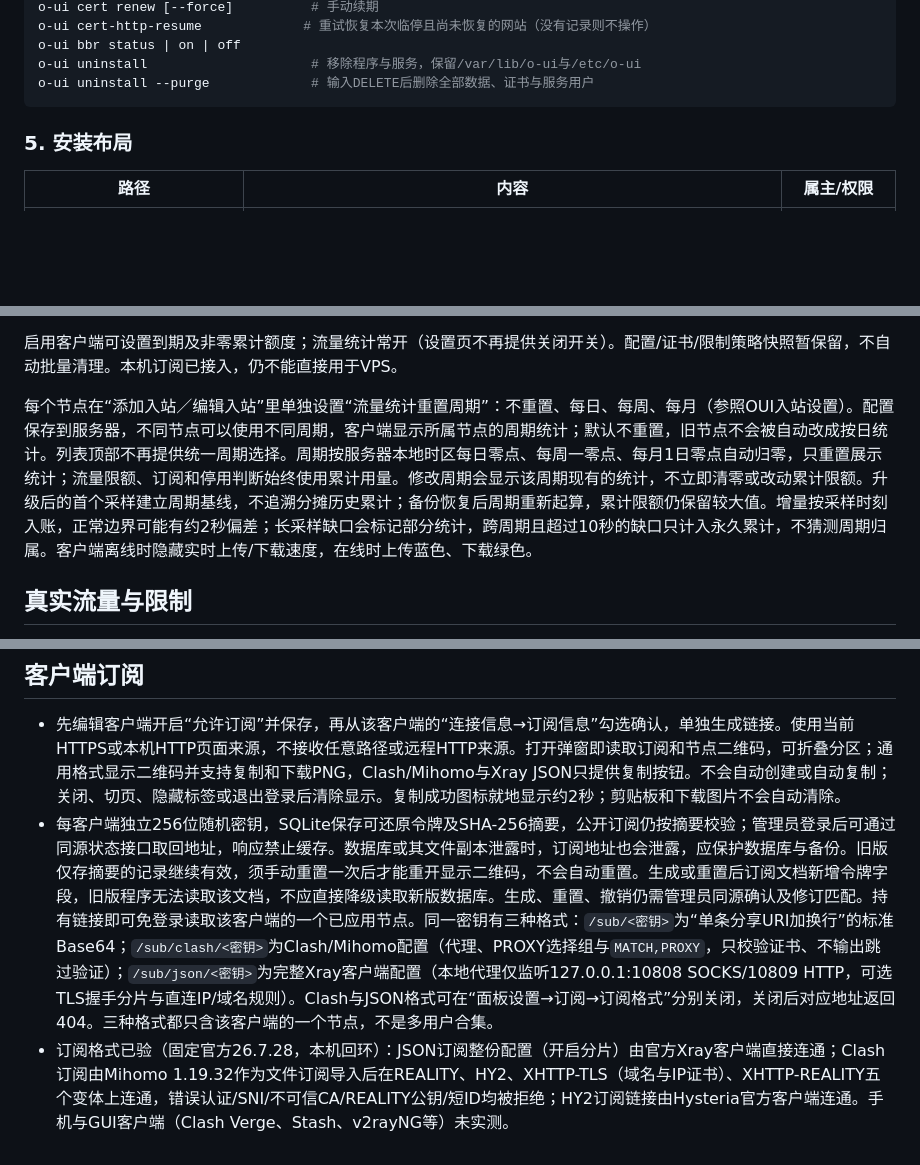
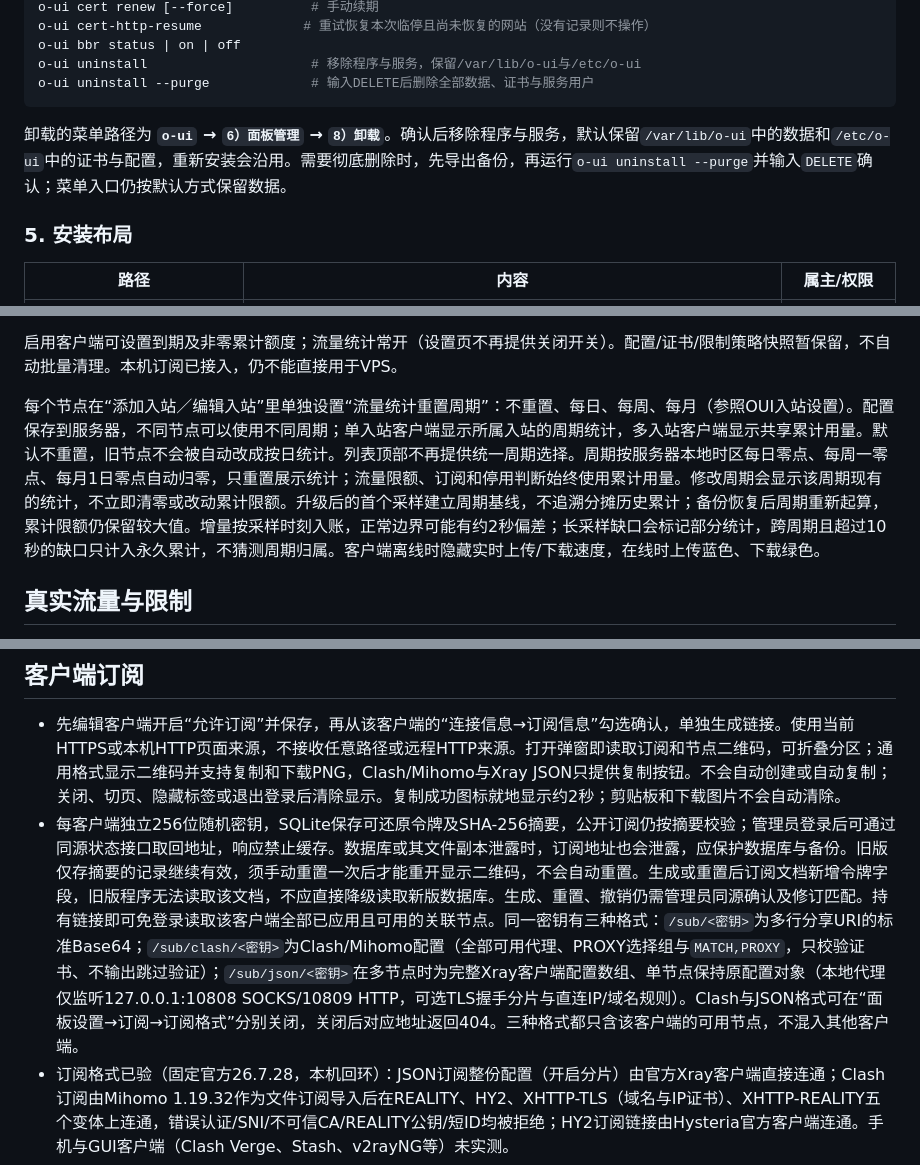
Before and after one commit to tpxcer/o-ui, a Markdown page: docs/guide.md, 3 parts joined by grey strips. Rendered like a GitHub page; blank space fills up the shorter version.

````diff
--- a/docs/guide.md
+++ b/docs/guide.md
@@ -61,6 +61,8 @@ o-ui bbr status | on | off
 o-ui uninstall                     # 移除程序与服务，保留/var/lib/o-ui与/etc/o-ui
 o-ui uninstall --purge             # 输入DELETE后删除全部数据、证书与服务用户
 ```
+
+卸载的菜单路径为 **`o-ui` → `6）面板管理` → `8）卸载`**。确认后移除程序与服务，默认保留`/var/lib/o-ui`中的数据和`/etc/o-ui`中的证书与配置，重新安装会沿用。需要彻底删除时，先导出备份，再运行`o-ui uninstall --purge`并输入`DELETE`确认；菜单入口仍按默认方式保留数据。
 
 ### 5. 安装布局
 
@@ -320,7 +322,7 @@ PANEL_BROWSER_QA=1 PANEL_BROWSER_HTTPS_QA=1 go test -v ./internal/localapi -run
 
 启用客户端可设置到期及非零累计额度；流量统计常开（设置页不再提供关闭开关）。配置/证书/限制策略快照暂保留，不自动批量清理。本机订阅已接入，仍不能直接用于VPS。
 
-每个节点在“添加入站／编辑入站”里单独设置“流量统计重置周期”：不重置、每日、每周、每月（参照OUI入站设置）。配置保存到服务器，不同节点可以使用不同周期，客户端显示所属节点的周期统计；默认不重置，旧节点不会被自动改成按日统计。列表顶部不再提供统一周期选择。周期按服务器本地时区每日零点、每周一零点、每月1日零点自动归零，只重置展示统计；流量限额、订阅和停用判断始终使用累计用量。修改周期会显示该周期现有的统计，不立即清零或改动累计限额。升级后的首个采样建立周期基线，不追溯分摊历史累计；备份恢复后周期重新起算，累计限额仍保留较大值。增量按采样时刻入账，正常边界可能有约2秒偏差；长采样缺口会标记部分统计，跨周期且超过10秒的缺口只计入永久累计，不猜测周期归属。客户端离线时隐藏实时上传/下载速度，在线时上传蓝色、下载绿色。
+每个节点在“添加入站／编辑入站”里单独设置“流量统计重置周期”：不重置、每日、每周、每月（参照OUI入站设置）。配置保存到服务器，不同节点可以使用不同周期；单入站客户端显示所属入站的周期统计，多入站客户端显示共享累计用量。默认不重置，旧节点不会被自动改成按日统计。列表顶部不再提供统一周期选择。周期按服务器本地时区每日零点、每周一零点、每月1日零点自动归零，只重置展示统计；流量限额、订阅和停用判断始终使用累计用量。修改周期会显示该周期现有的统计，不立即清零或改动累计限额。升级后的首个采样建立周期基线，不追溯分摊历史累计；备份恢复后周期重新起算，累计限额仍保留较大值。增量按采样时刻入账，正常边界可能有约2秒偏差；长采样缺口会标记部分统计，跨周期且超过10秒的缺口只计入永久累计，不猜测周期归属。客户端离线时隐藏实时上传/下载速度，在线时上传蓝色、下载绿色。
 
 ## 真实流量与限制
 
@@ -348,7 +350,7 @@ PANEL_RUNTIME_QA_CORE="$PWD/.runtime/core" go test -race ./internal/localapi -ru
 ## 客户端订阅
 
 - 先编辑客户端开启“允许订阅”并保存，再从该客户端的“连接信息→订阅信息”勾选确认，单独生成链接。使用当前HTTPS或本机HTTP页面来源，不接收任意路径或远程HTTP来源。打开弹窗即读取订阅和节点二维码，可折叠分区；通用格式显示二维码并支持复制和下载PNG，Clash/Mihomo与Xray JSON只提供复制按钮。不会自动创建或自动复制；关闭、切页、隐藏标签或退出登录后清除显示。复制成功图标就地显示约2秒；剪贴板和下载图片不会自动清除。
-- 每客户端独立256位随机密钥，SQLite保存可还原令牌及SHA-256摘要，公开订阅仍按摘要校验；管理员登录后可通过同源状态接口取回地址，响应禁止缓存。数据库或其文件副本泄露时，订阅地址也会泄露，应保护数据库与备份。旧版仅存摘要的记录继续有效，须手动重置一次后才能重开显示二维码，不会自动重置。生成或重置后订阅文档新增令牌字段，旧版程序无法读取该文档，不应直接降级读取新版数据库。生成、重置、撤销仍需管理员同源确认及修订匹配。持有链接即可免登录读取该客户端的一个已应用节点。同一密钥有三种格式：`/sub/<密钥>`为“单条分享URI加换行”的标准Base64；`/sub/clash/<密钥>`为Clash/Mihomo配置（代理、PROXY选择组与`MATCH,PROXY`，只校验证书、不输出跳过验证）；`/sub/json/<密钥>`为完整Xray客户端配置（本地代理仅监听127.0.0.1:10808 SOCKS/10809 HTTP，可选TLS握手分片与直连IP/域名规则）。Clash与JSON格式可在“面板设置→订阅→订阅格式”分别关闭，关闭后对应地址返回404。三种格式都只含该客户端的一个节点，不是多用户合集。
+- 每客户端独立256位随机密钥，SQLite保存可还原令牌及SHA-256摘要，公开订阅仍按摘要校验；管理员登录后可通过同源状态接口取回地址，响应禁止缓存。数据库或其文件副本泄露时，订阅地址也会泄露，应保护数据库与备份。旧版仅存摘要的记录继续有效，须手动重置一次后才能重开显示二维码，不会自动重置。生成或重置后订阅文档新增令牌字段，旧版程序无法读取该文档，不应直接降级读取新版数据库。生成、重置、撤销仍需管理员同源确认及修订匹配。持有链接即可免登录读取该客户端全部已应用且可用的关联节点。同一密钥有三种格式：`/sub/<密钥>`为多行分享URI的标准Base64；`/sub/clash/<密钥>`为Clash/Mihomo配置（全部可用代理、PROXY选择组与`MATCH,PROXY`，只校验证书、不输出跳过验证）；`/sub/json/<密钥>`在多节点时为完整Xray客户端配置数组、单节点保持原配置对象（本地代理仅监听127.0.0.1:10808 SOCKS/10809 HTTP，可选TLS握手分片与直连IP/域名规则）。Clash与JSON格式可在“面板设置→订阅→订阅格式”分别关闭，关闭后对应地址返回404。三种格式都只含该客户端的可用节点，不混入其他客户端。
 - 订阅格式已验（固定官方26.7.28，本机回环）：JSON订阅整份配置（开启分片）由官方Xray客户端直接连通；Clash订阅由Mihomo 1.19.32作为文件订阅导入后在REALITY、HY2、XHTTP-TLS（域名与IP证书）、XHTTP-REALITY五个变体上连通，错误认证/SNI/不可信CA/REALITY公钥/短ID均被拒绝；HY2订阅链接由Hysteria官方客户端连通。手机与GUI客户端（Clash Verge、Stash、v2rayNG等）未实测。
 - 读取要求自有核心正在运行、入站与设置修订和实际运行快照一致，客户端启用、订阅选项开启且未到期/未达已保存累计额度。未应用修改或核心停止时拒绝读取，不返回草稿身份；流量仍有采样延迟，不是硬实时计费。
 - 重置使原订阅链接失效，撤销不回收已经下载的代理凭据或已有代理连接；要停止代理访问，需停用客户端并另行应用。保存关闭订阅选项或删除客户端时同事务撤销；重新开启或复用客户端ID不复活旧链接。
````
Also changed, not shown: README.md (+23 -6 lines).
